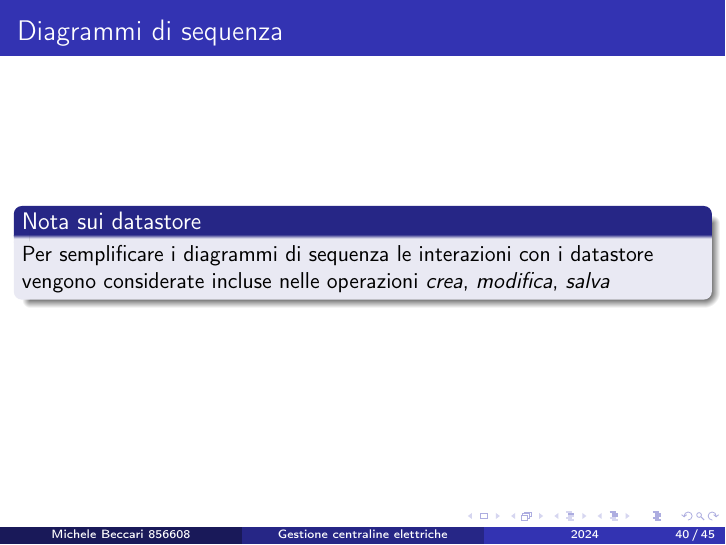
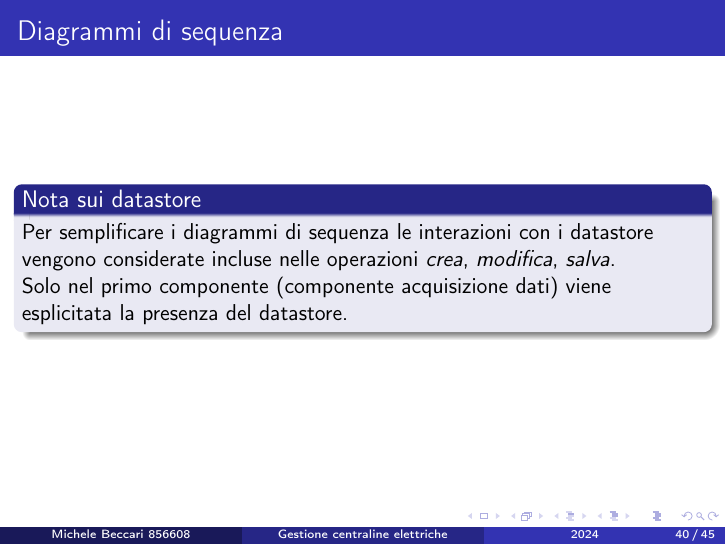
Before and after one commit to mbeccari856608/architetturasw2024, LaTeX slides (as_progetto_2024.tex): page 40 of 45. Compiled offline with pdfLaTeX.

Commit message:
edit note

```diff
--- a/as_progetto_2024.tex
+++ b/as_progetto_2024.tex
@@ -631,7 +631,8 @@
 	\begin{center}
 		\begin{block}{Nota sui datastore}
 			Per semplificare i diagrammi di sequenza le interazioni con i datastore vengono considerate incluse nelle operazioni
-			\textit{crea}, \textit{modifica}, \textit{salva}
+			\textit{crea}, \textit{modifica}, \textit{salva}. \\
+			Solo nel primo componente (componente acquisizione dati) viene esplicitata la presenza del datastore.
 		\end{block}
 	\end{center}
 \end{frame}
```
